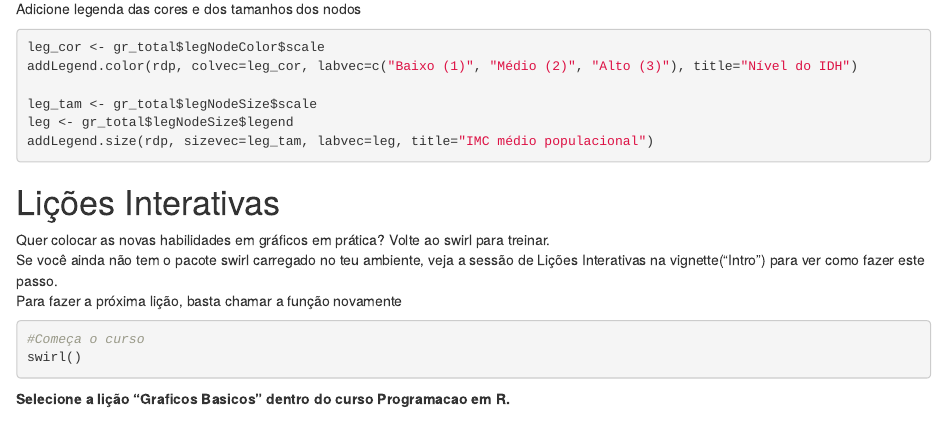
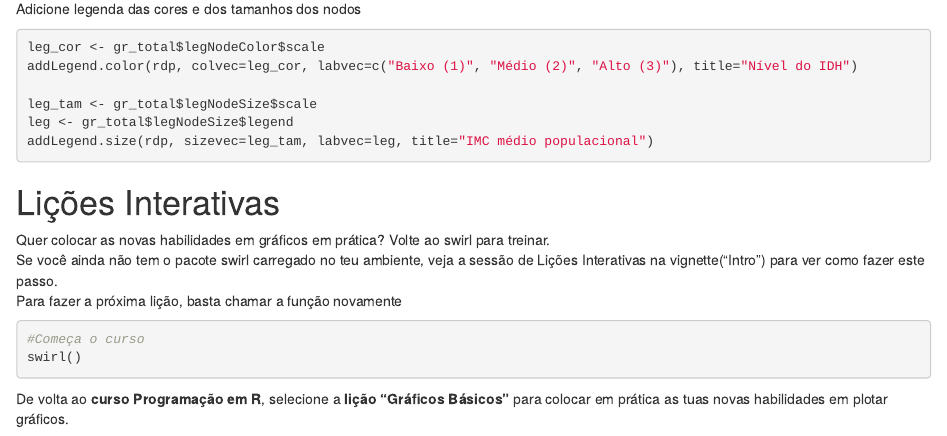
Before and after one commit to csgroen/Rbasics, an R Markdown document (vignettes/Plots.Rmd): the page in a window 1100 px wide, from 2920 px down. Rendered offline with R 4.5, knitr and Pandoc, with nearby package versions; drawn as R Markdown's standard HTML page in place of the format the file asks for.

Commit message:
Update Plots.Rmd
Mudanças na linha 149

````diff
--- a/vignettes/Plots.Rmd
+++ b/vignettes/Plots.Rmd
@@ -146,4 +146,4 @@ Para fazer a próxima lição, basta chamar a função novamente
 #Começa o curso
 swirl()
 ```
-**Selecione a lição "Graficos Basicos" dentro do curso Programacao em R.**
+De volta ao **curso Programação em R**, selecione a **lição "Gráficos Básicos"** para colocar em prática as tuas novas habilidades em plotar gráficos.
````
